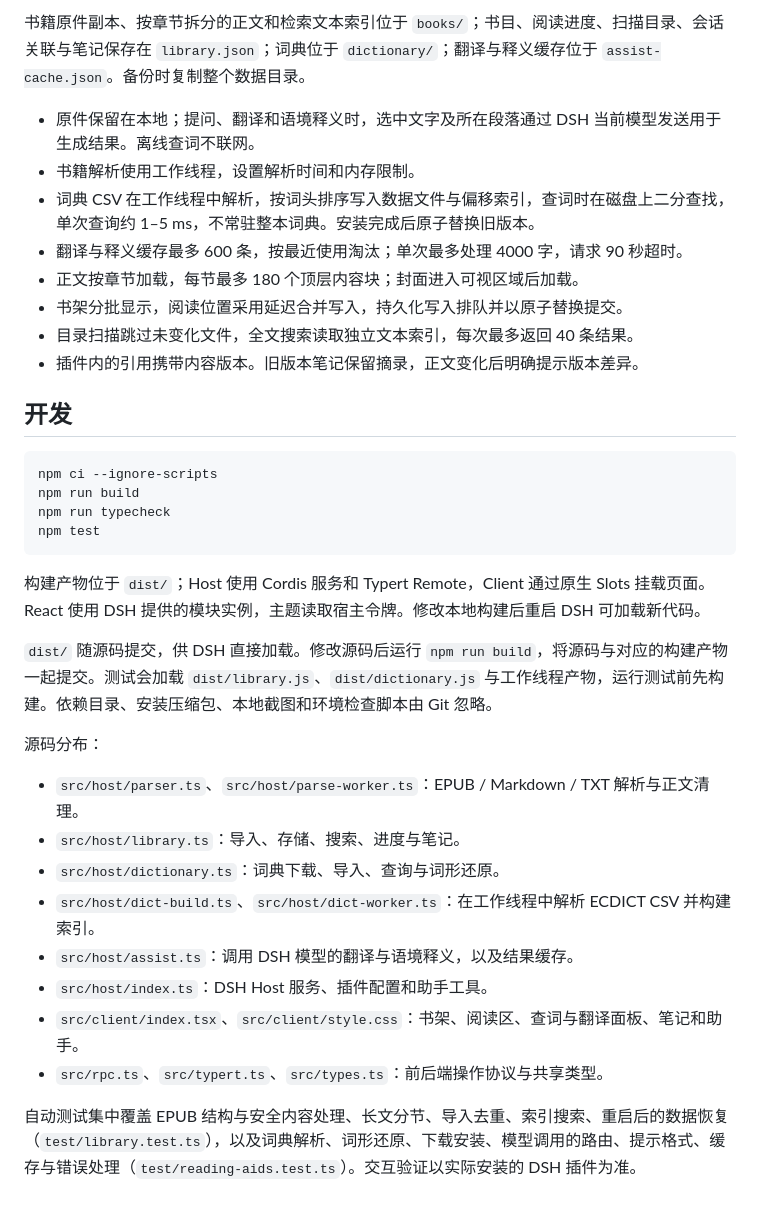
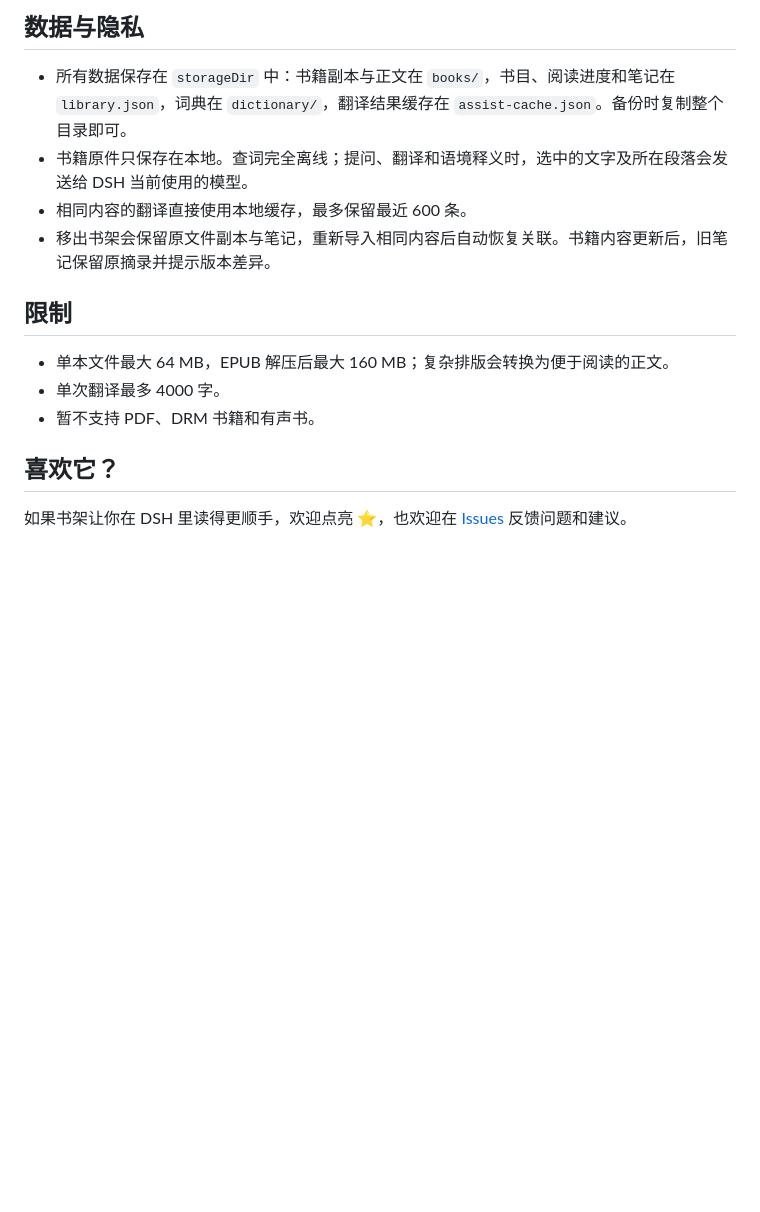
Before and after one commit to matriiix67/dsh-book-plugin, a Markdown page: README.md, the part around one of its changes. Rendered like a GitHub page; blank space fills up the shorter version.

````diff
--- a/README.md
+++ b/README.md
@@ -57,37 +102,17 @@ EPUB 的复杂排版会转换为适合阅读的安全正文；支持基础段落
 
-书籍原件副本、按章节拆分的正文和检索文本索引位于 `books/`；书目、阅读进度、扫描目录、会话关联与笔记保存在 `library.json`；词典位于 `dictionary/`；翻译与释义缓存位于 `assist-cache.json`。备份时复制整个数据目录。
+## 数据与隐私
 
-- 原件保留在本地；提问、翻译和语境释义时，选中文字及所在段落通过 DSH 当前模型发送用于生成结果。离线查词不联网。
-- 书籍解析使用工作线程，设置解析时间和内存限制。
-- 词典 CSV 在工作线程中解析，按词头排序写入数据文件与偏移索引，查词时在磁盘上二分查找，单次查询约 1–5 ms，不常驻整本词典。安装完成后原子替换旧版本。
-- 翻译与释义缓存最多 600 条，按最近使用淘汰；单次最多处理 4000 字，请求 90 秒超时。
-- 正文按章节加载，每节最多 180 个顶层内容块；封面进入可视区域后加载。
-- 书架分批显示，阅读位置采用延迟合并写入，持久化写入排队并以原子替换提交。
-- 目录扫描跳过未变化文件，全文搜索读取独立文本索引，每次最多返回 40 条结果。
-- 插件内的引用携带内容版本。旧版本笔记保留摘录，正文变化后明确提示版本差异。
+- 所有数据保存在 `storageDir` 中：书籍副本与正文在 `books/`，书目、阅读进度和笔记在 `library.json`，词典在 `dictionary/`，翻译结果缓存在 `assist-cache.json`。备份时复制整个目录即可。
+- 书籍原件只保存在本地。查词完全离线；提问、翻译和语境释义时，选中的文字及所在段落会发送给 DSH 当前使用的模型。
+- 相同内容的翻译直接使用本地缓存，最多保留最近 600 条。
+- 移出书架会保留原文件副本与笔记，重新导入相同内容后自动恢复关联。书籍内容更新后，旧笔记保留原摘录并提示版本差异。
 
-## 开发
+## 限制
 
-```sh
-npm ci --ignore-scripts
-npm run build
-npm run typecheck
-npm test
-```
+- 单本文件最大 64 MB，EPUB 解压后最大 160 MB；复杂排版会转换为便于阅读的正文。
+- 单次翻译最多 4000 字。
+- 暂不支持 PDF、DRM 书籍和有声书。
 
-构建产物位于 `dist/`；Host 使用 Cordis 服务和 Typert Remote，Client 通过原生 Slots 挂载页面。React 使用 DSH 提供的模块实例，主题读取宿主令牌。修改本地构建后重启 DSH 可加载新代码。
+## 喜欢它？
 
-`dist/` 随源码提交，供 DSH 直接加载。修改源码后运行 `npm run build`，将源码与对应的构建产物一起提交。测试会加载 `dist/library.js`、`dist/dictionary.js` 与工作线程产物，运行测试前先构建。依赖目录、安装压缩包、本地截图和环境检查脚本由 Git 忽略。
-
-源码分布：
-
-- `src/host/parser.ts`、`src/host/parse-worker.ts`：EPUB / Markdown / TXT 解析与正文清理。
-- `src/host/library.ts`：导入、存储、搜索、进度与笔记。
-- `src/host/dictionary.ts`：词典下载、导入、查询与词形还原。
-- `src/host/dict-build.ts`、`src/host/dict-worker.ts`：在工作线程中解析 ECDICT CSV 并构建索引。
-- `src/host/assist.ts`：调用 DSH 模型的翻译与语境释义，以及结果缓存。
-- `src/host/index.ts`：DSH Host 服务、插件配置和助手工具。
-- `src/client/index.tsx`、`src/client/style.css`：书架、阅读区、查词与翻译面板、笔记和助手。
-- `src/rpc.ts`、`src/typert.ts`、`src/types.ts`：前后端操作协议与共享类型。
-
-自动测试集中覆盖 EPUB 结构与安全内容处理、长文分节、导入去重、索引搜索、重启后的数据恢复（`test/library.test.ts`），以及词典解析、词形还原、下载安装、模型调用的路由、提示格式、缓存与错误处理（`test/reading-aids.test.ts`）。交互验证以实际安装的 DSH 插件为准。
+如果书架让你在 DSH 里读得更顺手，欢迎点亮 ⭐，也欢迎在 [Issues](https://github.com/matriiix67/dsh-book-plugin/issues) 反馈问题和建议。
````
Also changed, not shown: other parts of README.md (+86 -41 lines), examples/on-reading-slowly.md (added, +25 -0 lines), docs/images/lookup.png (added), docs/images/translate.png (added).
